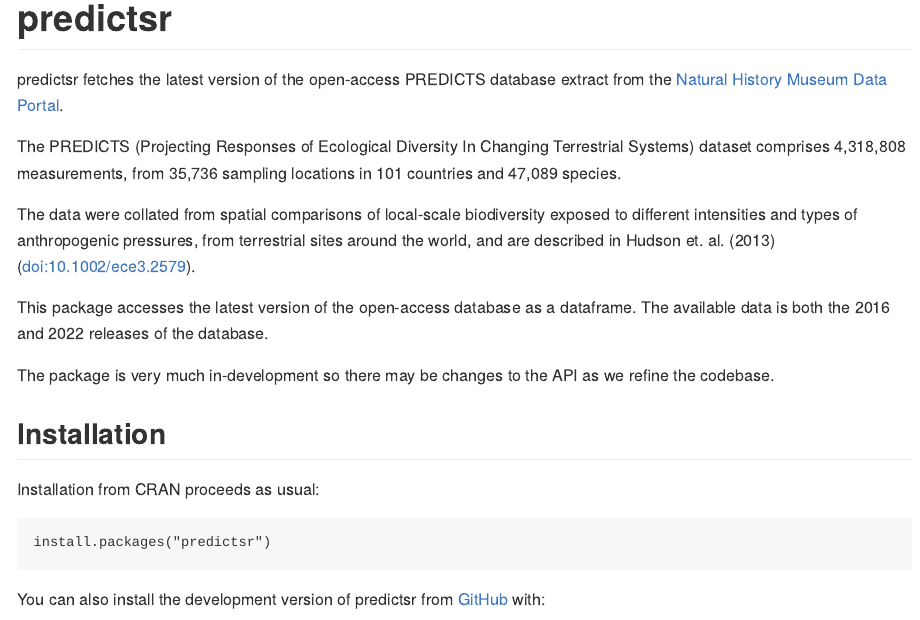
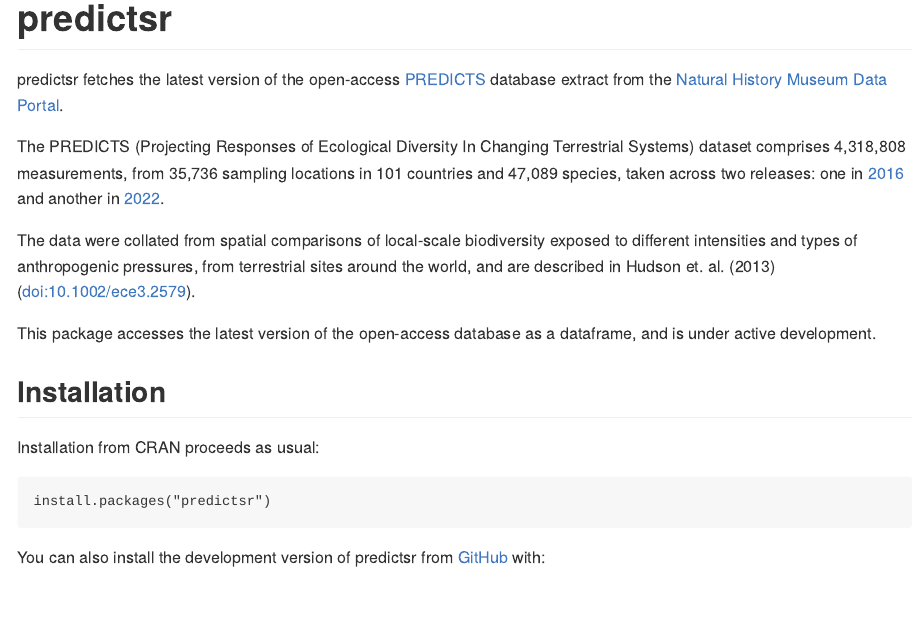
Before and after one commit to Biodiversity-Futures-Lab/predictsr, an R Markdown document (README.Rmd): the page in a window 1100 px wide, from its top. The pictures show the output file README.md that the author committed with the source, drawn offline in the style of GitHub; badge pictures from the web are left out.

Commit message:
Update links (fixes #22)

```diff
--- a/README.Rmd
+++ b/README.Rmd
@@ -6,15 +6,13 @@
 
 [![R-CMD-check](https://github.com/Biodiversity-Futures-Lab/predictsr/actions/workflows/R-CMD-check.yaml/badge.svg)](https://github.com/Biodiversity-Futures-Lab/predictsr/actions/workflows/R-CMD-check.yaml)
 
-predictsr fetches the latest version of the open-access PREDICTS database extract from the [Natural History Museum Data Portal](https://data.nhm.ac.uk/dataset/the-2016-release-of-the-predicts-database-v1-1).
+predictsr fetches the latest version of the open-access [PREDICTS](https://www.nhm.ac.uk/our-science/research/projects/predicts.html) database extract from the [Natural History Museum Data Portal](https://data.nhm.ac.uk/).
 
-The PREDICTS (Projecting Responses of Ecological Diversity In Changing Terrestrial Systems) dataset comprises 4,318,808 measurements, from 35,736 sampling locations in 101 countries and 47,089 species.
+The PREDICTS (Projecting Responses of Ecological Diversity In Changing Terrestrial Systems) dataset comprises 4,318,808 measurements, from 35,736 sampling locations in 101 countries and 47,089 species, taken across two releases: one in [2016](https://data.nhm.ac.uk/dataset/the-2016-release-of-the-predicts-database-v1-1) and another in [2022](https://data.nhm.ac.uk/dataset/release-of-data-added-to-the-predicts-database-november-2022).
 
 The data were collated from spatial comparisons of local-scale biodiversity exposed to different intensities and types of anthropogenic pressures, from terrestrial sites around the world, and are described in Hudson et. al. (2013) (<doi:10.1002/ece3.2579>).
 
-This package accesses the latest version of the open-access database as a dataframe. The available data is both the 2016 and 2022 releases of the database.
-
-The package is very much in-development so there may be changes to the API as we refine the codebase.
+This package accesses the latest version of the open-access database as a dataframe, and is under active development.
 
 ## Installation
 
```
Also changed, not shown: README.md.
